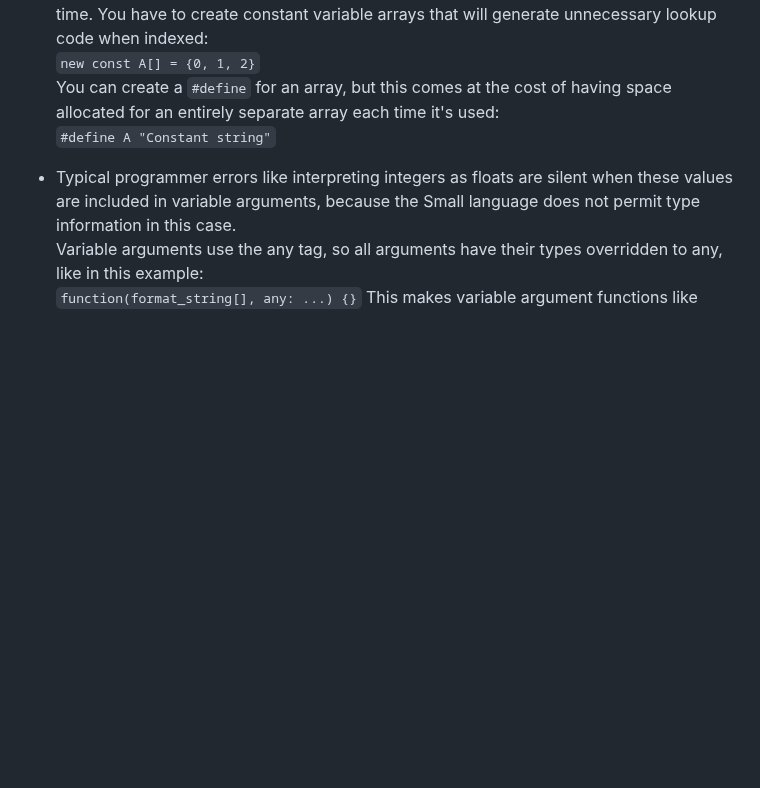
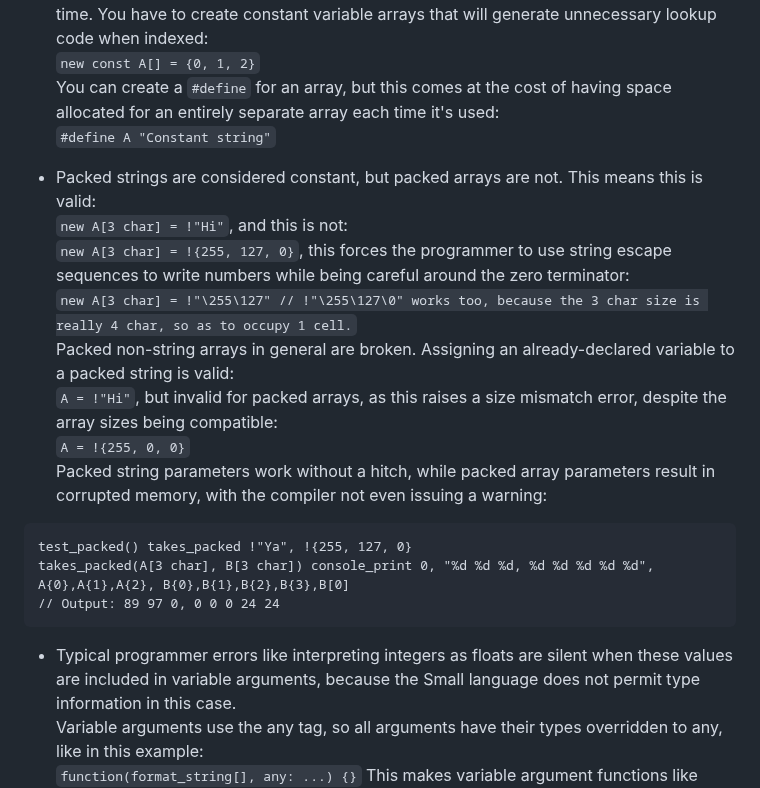
Before and after one commit to TFC-Developers/skillzworld_public, a Markdown page: Small of Shame.md, the part around one of its changes. Drawn GitHub-style; blank space fills up the shorter version.

````diff
--- a/Small of Shame.md
+++ b/Small of Shame.md
@@ -170,6 +170,20 @@ This means that it's impossible to create constant arrays that can be indexed at
 You can create a `#define` for an array, but this comes at the cost of having space allocated for an entirely separate array each time it's used:
 `#define A "Constant string"`
 
+- Packed strings are considered constant, but packed arrays are not. This means this is valid:
+`new A[3 char] = !"Hi"`, and this is not:
+`new A[3 char] = !{255, 127, 0}`, this forces the programmer to use string escape sequences to write numbers while being careful around the zero terminator:
+`new A[3 char] = !"\255\127" // !"\255\127\0" works too, because the 3 char size is really 4 char, so as to occupy 1 cell.`
+Packed non-string arrays in general are broken. Assigning an already-declared variable to a packed string is valid:
+`A = !"Hi"`, but invalid for packed arrays, as this raises a size mismatch error, despite the array sizes being compatible:
+`A = !{255, 0, 0}`
+Packed string parameters work without a hitch, while packed array parameters result in corrupted memory, with the compiler not even issuing a warning:
+```
+test_packed() takes_packed !"Ya", !{255, 127, 0}
+takes_packed(A[3 char], B[3 char]) console_print 0, "%d %d %d, %d %d %d %d %d", A{0},A{1},A{2}, B{0},B{1},B{2},B{3},B[0]
+// Output: 89 97 0, 0 0 0 24 24
+```
+
 - Typical programmer errors like interpreting integers as floats are silent when these values are included in variable arguments, because the Small language does not permit type information in this case.
 Variable arguments use the any tag, so all arguments have their types overridden to any, like in this example:
 `function(format_string[], any: ...) {}`
````
Also changed, not shown: other parts of Small of Shame.md (+1 -1 lines).
